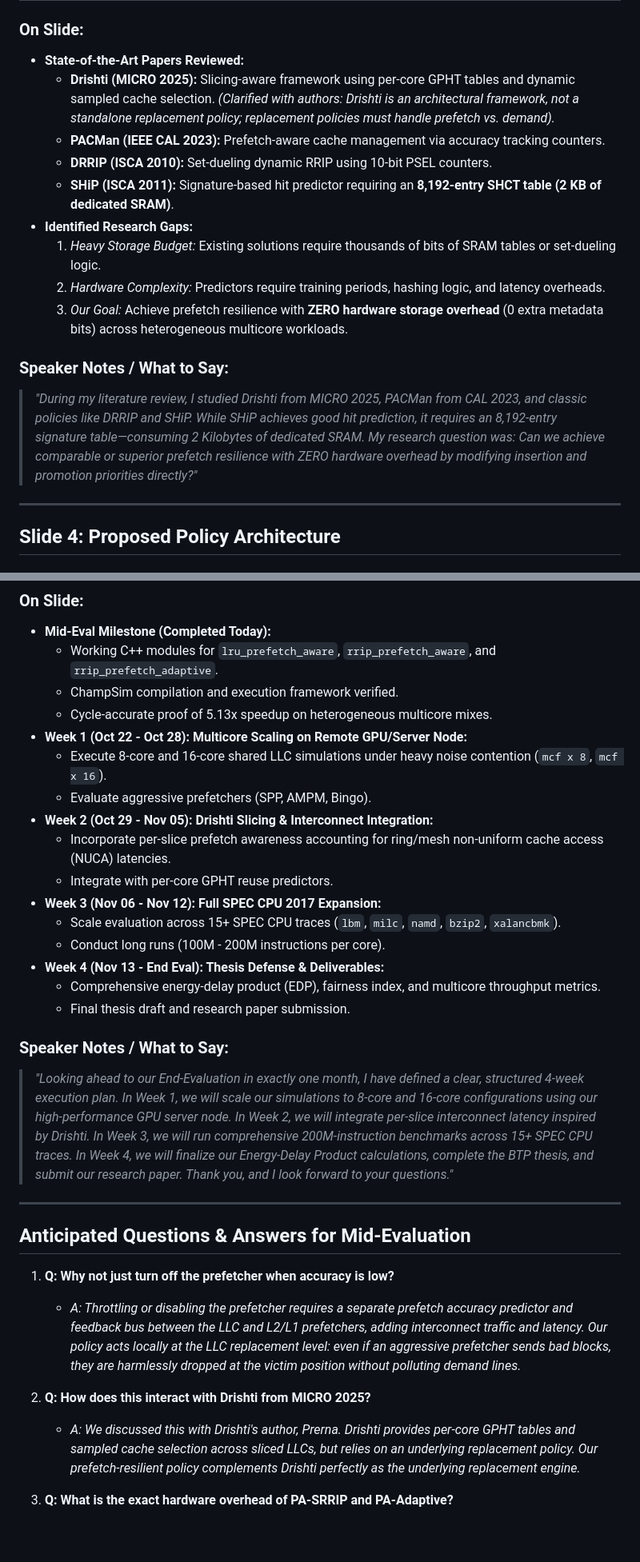
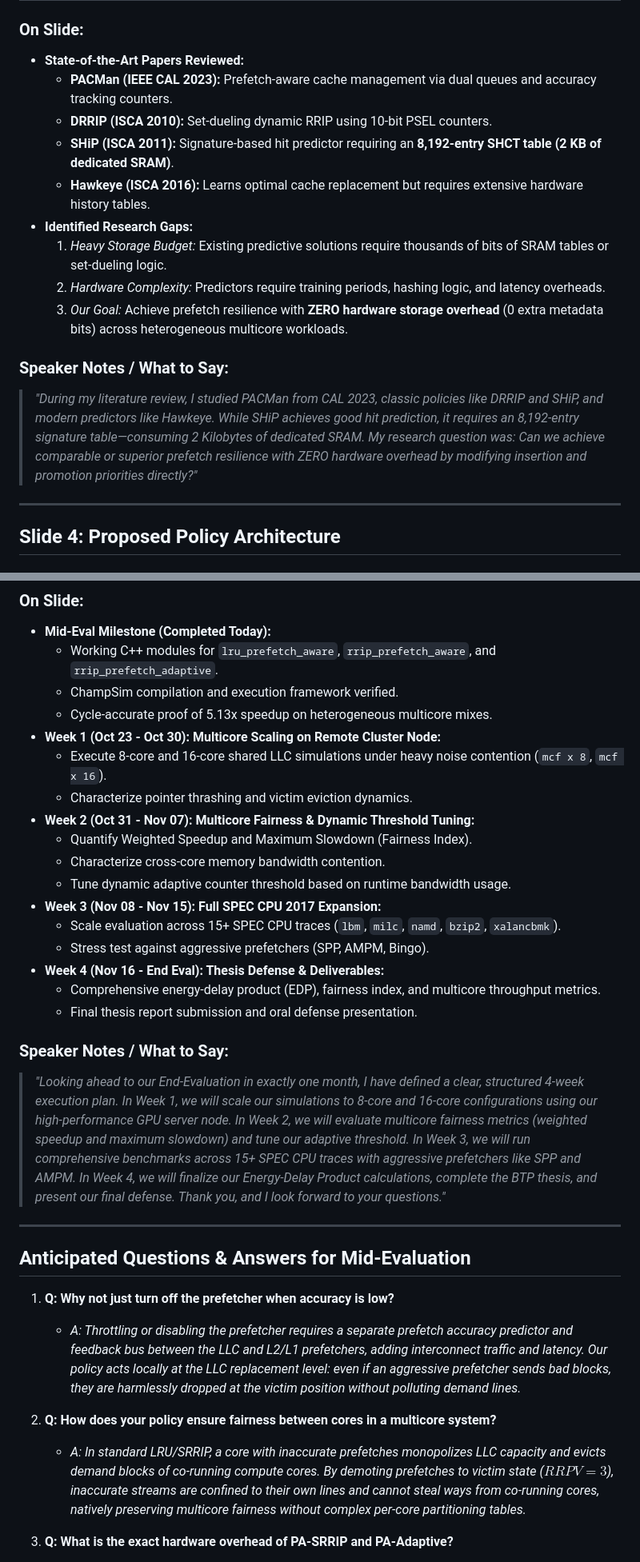
Before and after one commit to yeschirag/BTP, a Markdown page: presentation/ppt.md, 2 parts joined by grey strips. Shown at 80% size. GitHub-like rendering; blank space fills up the shorter version.

Commit message:
docs(presentation): update speaker notes to remove Drishti and reflect multicore fairness

```diff
--- a/presentation/ppt.md
+++ b/presentation/ppt.md
@@ -43,17 +43,17 @@
 
 ### On Slide:
 - **State-of-the-Art Papers Reviewed:**
-  - **Drishti (MICRO 2025):** Slicing-aware framework using per-core GPHT tables and dynamic sampled cache selection. *(Clarified with authors: Drishti is an architectural framework, not a standalone replacement policy; replacement policies must handle prefetch vs. demand).*
-  - **PACMan (IEEE CAL 2023):** Prefetch-aware cache management via accuracy tracking counters.
+  - **PACMan (IEEE CAL 2023):** Prefetch-aware cache management via dual queues and accuracy tracking counters.
   - **DRRIP (ISCA 2010):** Set-dueling dynamic RRIP using 10-bit PSEL counters.
   - **SHiP (ISCA 2011):** Signature-based hit predictor requiring an **8,192-entry SHCT table (2 KB of dedicated SRAM)**.
+  - **Hawkeye (ISCA 2016):** Learns optimal cache replacement but requires extensive hardware history tables.
 - **Identified Research Gaps:**
-  1. *Heavy Storage Budget:* Existing solutions require thousands of bits of SRAM tables or set-dueling logic.
+  1. *Heavy Storage Budget:* Existing predictive solutions require thousands of bits of SRAM tables or set-dueling logic.
   2. *Hardware Complexity:* Predictors require training periods, hashing logic, and latency overheads.
   3. *Our Goal:* Achieve prefetch resilience with **ZERO hardware storage overhead** (0 extra metadata bits) across heterogeneous multicore workloads.
 
 ### Speaker Notes / What to Say:
-> *"During my literature review, I studied Drishti from MICRO 2025, PACMan from CAL 2023, and classic policies like DRRIP and SHiP. While SHiP achieves good hit prediction, it requires an 8,192-entry signature table—consuming 2 Kilobytes of dedicated SRAM. My research question was: Can we achieve comparable or superior prefetch resilience with ZERO hardware overhead by modifying insertion and promotion priorities directly?"*
+> *"During my literature review, I studied PACMan from CAL 2023, classic policies like DRRIP and SHiP, and modern predictors like Hawkeye. While SHiP achieves good hit prediction, it requires an 8,192-entry signature table—consuming 2 Kilobytes of dedicated SRAM. My research question was: Can we achieve comparable or superior prefetch resilience with ZERO hardware overhead by modifying insertion and promotion priorities directly?"*
 
 ---
 
@@ -124,21 +124,22 @@
   - Working C++ modules for `lru_prefetch_aware`, `rrip_prefetch_aware`, and `rrip_prefetch_adaptive`.
   - ChampSim compilation and execution framework verified.
   - Cycle-accurate proof of 5.13x speedup on heterogeneous multicore mixes.
-- **Week 1 (Oct 22 - Oct 28): Multicore Scaling on Remote GPU/Server Node:**
+- **Week 1 (Oct 23 - Oct 30): Multicore Scaling on Remote Cluster Node:**
   - Execute 8-core and 16-core shared LLC simulations under heavy noise contention (`mcf x 8`, `mcf x 16`).
-  - Evaluate aggressive prefetchers (SPP, AMPM, Bingo).
-- **Week 2 (Oct 29 - Nov 05): Drishti Slicing & Interconnect Integration:**
-  - Incorporate per-slice prefetch awareness accounting for ring/mesh non-uniform cache access (NUCA) latencies.
-  - Integrate with per-core GPHT reuse predictors.
-- **Week 3 (Nov 06 - Nov 12): Full SPEC CPU 2017 Expansion:**
+  - Characterize pointer thrashing and victim eviction dynamics.
+- **Week 2 (Oct 31 - Nov 07): Multicore Fairness & Dynamic Threshold Tuning:**
+  - Quantify Weighted Speedup and Maximum Slowdown (Fairness Index).
+  - Characterize cross-core memory bandwidth contention.
+  - Tune dynamic adaptive counter threshold based on runtime bandwidth usage.
+- **Week 3 (Nov 08 - Nov 15): Full SPEC CPU 2017 Expansion:**
   - Scale evaluation across 15+ SPEC CPU traces (`lbm`, `milc`, `namd`, `bzip2`, `xalancbmk`).
-  - Conduct long runs (100M - 200M instructions per core).
-- **Week 4 (Nov 13 - End Eval): Thesis Defense & Deliverables:**
+  - Stress test against aggressive prefetchers (SPP, AMPM, Bingo).
+- **Week 4 (Nov 16 - End Eval): Thesis Defense & Deliverables:**
   - Comprehensive energy-delay product (EDP), fairness index, and multicore throughput metrics.
-  - Final thesis draft and research paper submission.
+  - Final thesis report submission and oral defense presentation.
 
 ### Speaker Notes / What to Say:
-> *"Looking ahead to our End-Evaluation in exactly one month, I have defined a clear, structured 4-week execution plan. In Week 1, we will scale our simulations to 8-core and 16-core configurations using our high-performance GPU server node. In Week 2, we will integrate per-slice interconnect latency inspired by Drishti. In Week 3, we will run comprehensive 200M-instruction benchmarks across 15+ SPEC CPU traces. In Week 4, we will finalize our Energy-Delay Product calculations, complete the BTP thesis, and submit our research paper. Thank you, and I look forward to your questions."*
+> *"Looking ahead to our End-Evaluation in exactly one month, I have defined a clear, structured 4-week execution plan. In Week 1, we will scale our simulations to 8-core and 16-core configurations using our high-performance GPU server node. In Week 2, we will evaluate multicore fairness metrics (weighted speedup and maximum slowdown) and tune our adaptive threshold. In Week 3, we will run comprehensive benchmarks across 15+ SPEC CPU traces with aggressive prefetchers like SPP and AMPM. In Week 4, we will finalize our Energy-Delay Product calculations, complete the BTP thesis, and present our final defense. Thank you, and I look forward to your questions."*
 
 ---
 
@@ -147,8 +148,8 @@
 1. **Q: Why not just turn off the prefetcher when accuracy is low?**
    - *A: Throttling or disabling the prefetcher requires a separate prefetch accuracy predictor and feedback bus between the LLC and L2/L1 prefetchers, adding interconnect traffic and latency. Our policy acts locally at the LLC replacement level: even if an aggressive prefetcher sends bad blocks, they are harmlessly dropped at the victim position without polluting demand lines.*
 
-2. **Q: How does this interact with Drishti from MICRO 2025?**
-   - *A: We discussed this with Drishti's author, Prerna. Drishti provides per-core GPHT tables and sampled cache selection across sliced LLCs, but relies on an underlying replacement policy. Our prefetch-resilient policy complements Drishti perfectly as the underlying replacement engine.*
+2. **Q: How does your policy ensure fairness between cores in a multicore system?**
+   - *A: In standard LRU/SRRIP, a core with inaccurate prefetches monopolizes LLC capacity and evicts demand blocks of co-running compute cores. By demoting prefetches to victim state ($RRPV=3$), inaccurate streams are confined to their own lines and cannot steal ways from co-running cores, natively preserving multicore fairness without complex per-core partitioning tables.*
 
 3. **Q: What is the exact hardware overhead of PA-SRRIP and PA-Adaptive?**
    - *A: Standard PA-SRRIP has strictly 0 extra bits—it reuses the existing 2-bit RRPV per line and the request packet's `access_type::PREFETCH` flag. PA-Adaptive adds a single 6-bit counter (0.75 Bytes) for the entire LLC to track prefetch usefulness.*
```
